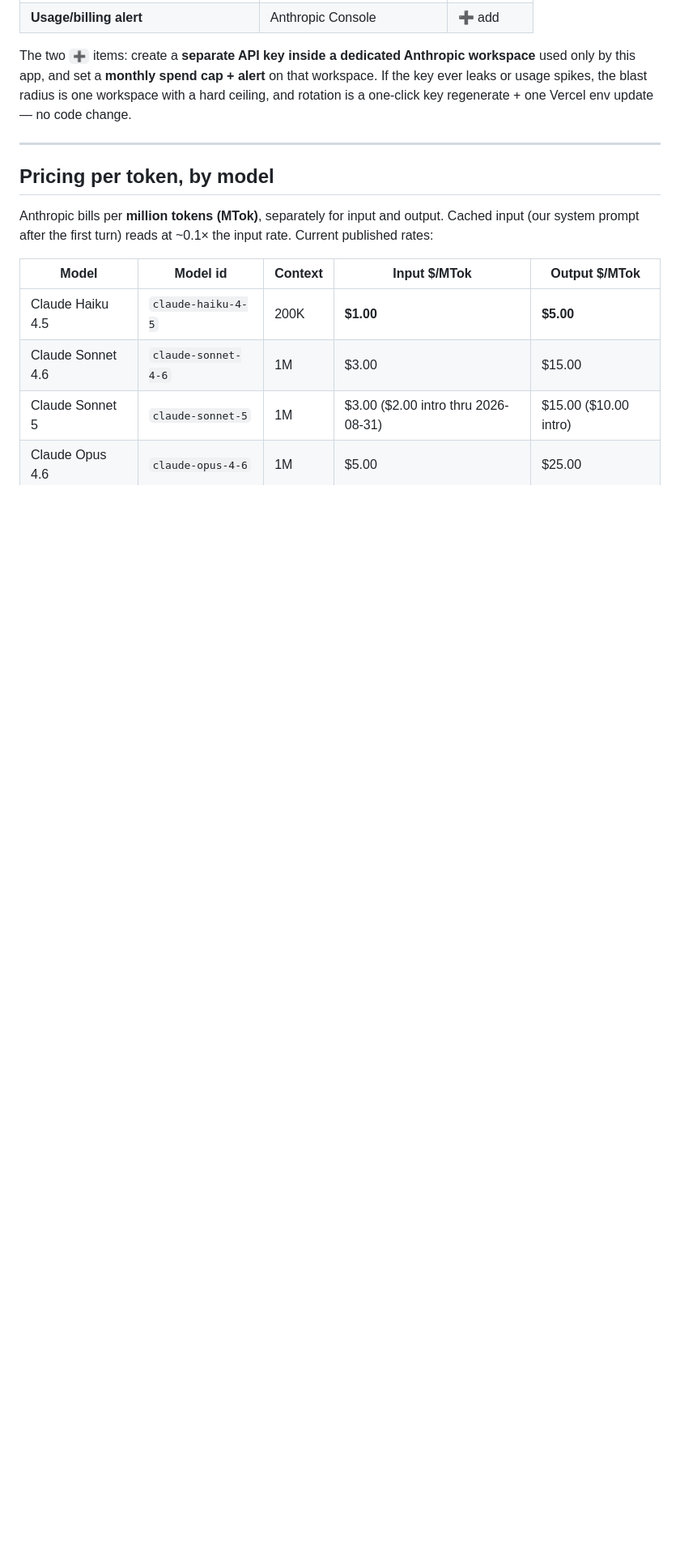
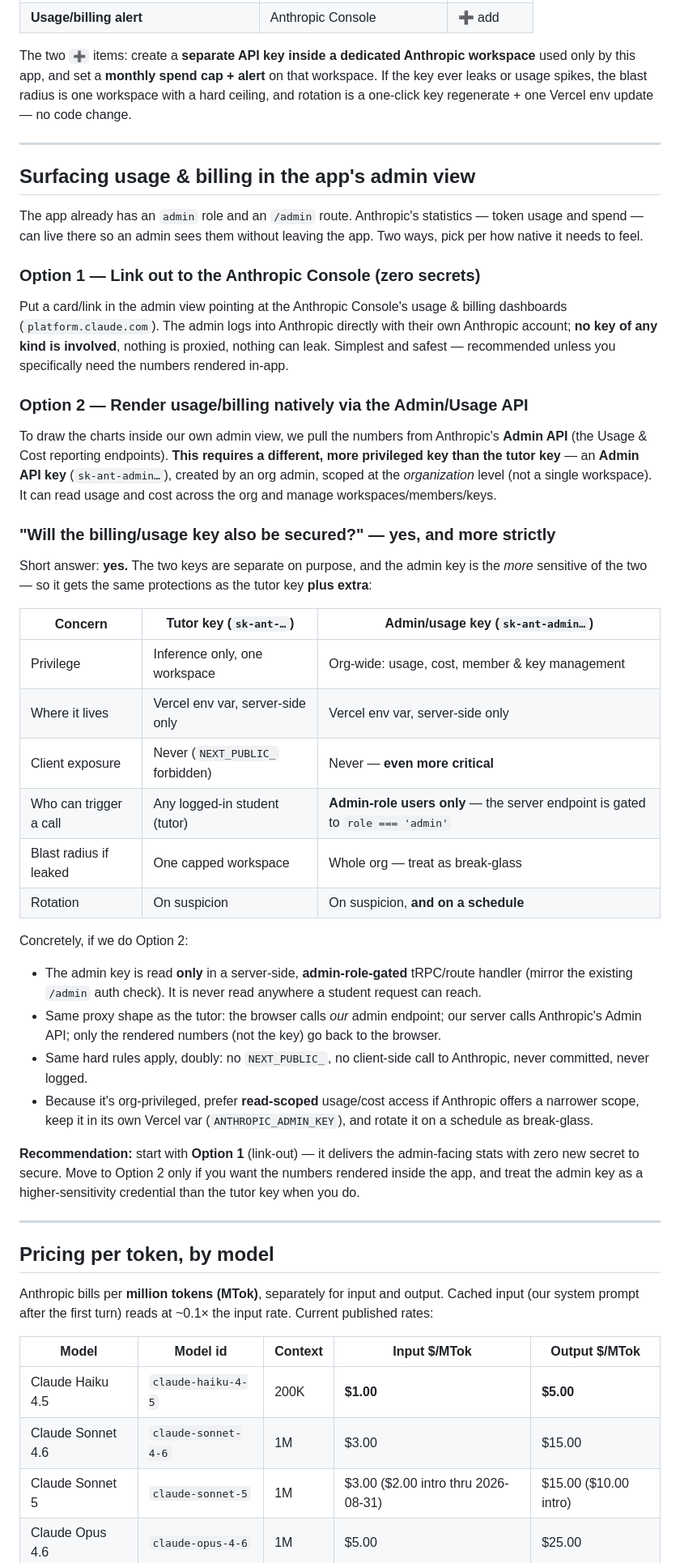
Before and after one commit to HelloImFranky/trusty_algebra_tutor, a Markdown page: docs/tutor-anthropic-haiku-plan.md, the part around one of its changes. Shown at 81% size. Rendered like a GitHub page; blank space fills up the shorter version.

Commit message:
docs: admin-view usage/billing + the two-key security model
Adds a section on surfacing Anthropic's stats (token usage + spend) in
the app's existing /admin view, and clarifies the two-key model in
response to "are we using a separate key for billing/usage, and is it
secured?":

- Option 1 (recommended): link out to the Anthropic Console from /admin —
  zero secrets, admin authenticates to Anthropic directly.
- Option 2: render usage/billing natively via the Admin API, which needs
  a DIFFERENT, more-privileged Admin API key (sk-ant-admin…, org-scoped)
  than the tutor inference key.
- Answer to the security question: yes, the admin/usage key is secured —
  and more strictly than the tutor key. Same server-only proxy pattern,
  plus admin-role-gated endpoint, read-scoped if available, its own
  ANTHROPIC_ADMIN_KEY var, scheduled rotation, break-glass handling.
  Added a side-by-side tutor-key vs admin-key comparison table.

Also threads the two-key distinction into the TL;DR and rollout
checklist. Still planning only — no code changed.

Co-Authored-By: Claude <noreply@anthropic.com>
Claude-Session: https://claude.ai/code/session_012HZaCiY2BnFXKjLPTe6JoU

```diff
--- a/docs/tutor-anthropic-haiku-plan.md
+++ b/docs/tutor-anthropic-haiku-plan.md
@@ -163,6 +170,64 @@ one-click key regenerate + one Vercel env update — no code change.
 
 ---
 
+## Surfacing usage & billing in the app's admin view
+
+The app already has an `admin` role and an `/admin` route. Anthropic's
+statistics — token usage and spend — can live there so an admin sees them
+without leaving the app. Two ways, pick per how native it needs to feel.
+
+### Option 1 — Link out to the Anthropic Console (zero secrets)
+
+Put a card/link in the admin view pointing at the Anthropic Console's
+usage & billing dashboards (`platform.claude.com`). The admin logs into
+Anthropic directly with their own Anthropic account; **no key of any kind
+is involved**, nothing is proxied, nothing can leak. Simplest and safest —
+recommended unless you specifically need the numbers rendered in-app.
+
+### Option 2 — Render usage/billing natively via the Admin/Usage API
+
+To draw the charts inside our own admin view, we pull the numbers from
+Anthropic's **Admin API** (the Usage & Cost reporting endpoints). **This
+requires a different, more privileged key than the tutor key** — an
+**Admin API key** (`sk-ant-admin…`), created by an org admin, scoped at
+the *organization* level (not a single workspace). It can read usage and
+cost across the org and manage workspaces/members/keys.
+
+### "Will the billing/usage key also be secured?" — yes, and more strictly
+
+Short answer: **yes.** The two keys are separate on purpose, and the admin
+key is the *more* sensitive of the two — so it gets the same protections
+as the tutor key **plus extra**:
+
+| Concern | Tutor key (`sk-ant-…`) | Admin/usage key (`sk-ant-admin…`) |
+|---|---|---|
+| Privilege | Inference only, one workspace | Org-wide: usage, cost, member & key management |
+| Where it lives | Vercel env var, server-side only | Vercel env var, server-side only |
+| Client exposure | Never (`NEXT_PUBLIC_` forbidden) | Never — **even more critical** |
+| Who can trigger a call | Any logged-in student (tutor) | **Admin-role users only** — the server endpoint is gated to `role === 'admin'` |
+| Blast radius if leaked | One capped workspace | Whole org — treat as break-glass |
+| Rotation | On suspicion | On suspicion, **and on a schedule** |
+
+Concretely, if we do Option 2:
+- The admin key is read **only** in a server-side, **admin-role-gated**
+  tRPC/route handler (mirror the existing `/admin` auth check). It is
+  never read anywhere a student request can reach.
+- Same proxy shape as the tutor: the browser calls *our* admin endpoint;
+  our server calls Anthropic's Admin API; only the rendered numbers (not
+  the key) go back to the browser.
+- Same hard rules apply, doubly: no `NEXT_PUBLIC_`, no client-side call to
+  Anthropic, never committed, never logged.
+- Because it's org-privileged, prefer **read-scoped** usage/cost access if
+  Anthropic offers a narrower scope, keep it in its own Vercel var
+  (`ANTHROPIC_ADMIN_KEY`), and rotate it on a schedule as break-glass.
+
+**Recommendation:** start with **Option 1** (link-out) — it delivers the
+admin-facing stats with zero new secret to secure. Move to Option 2 only
+if you want the numbers rendered inside the app, and treat the admin key
+as a higher-sensitivity credential than the tutor key when you do.
+
+---
+
 ## Pricing per token, by model
 
 Anthropic bills per **million tokens (MTok)**, separately for input and
```
Also changed, not shown: other parts of docs/tutor-anthropic-haiku-plan.md (+17 -2 lines).
